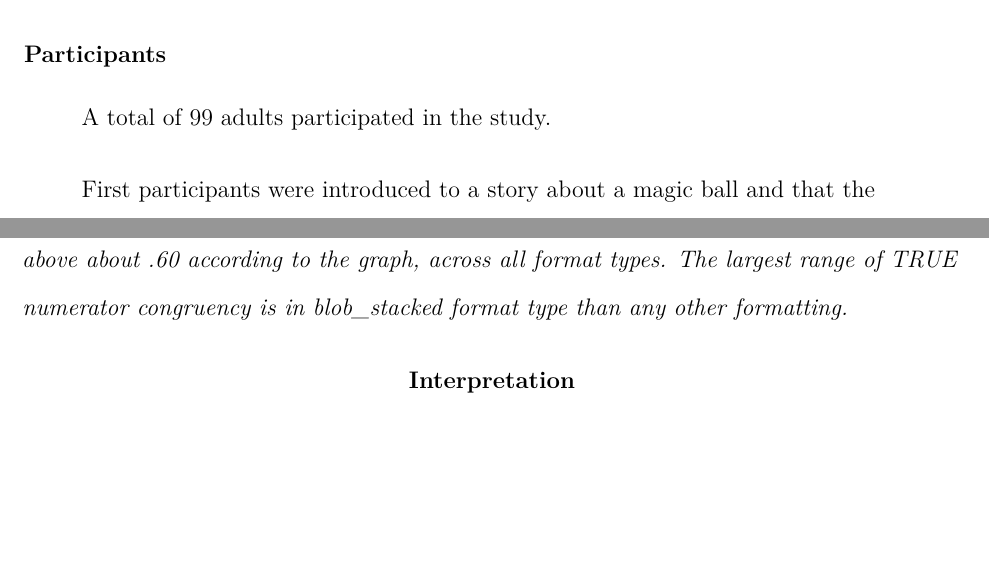
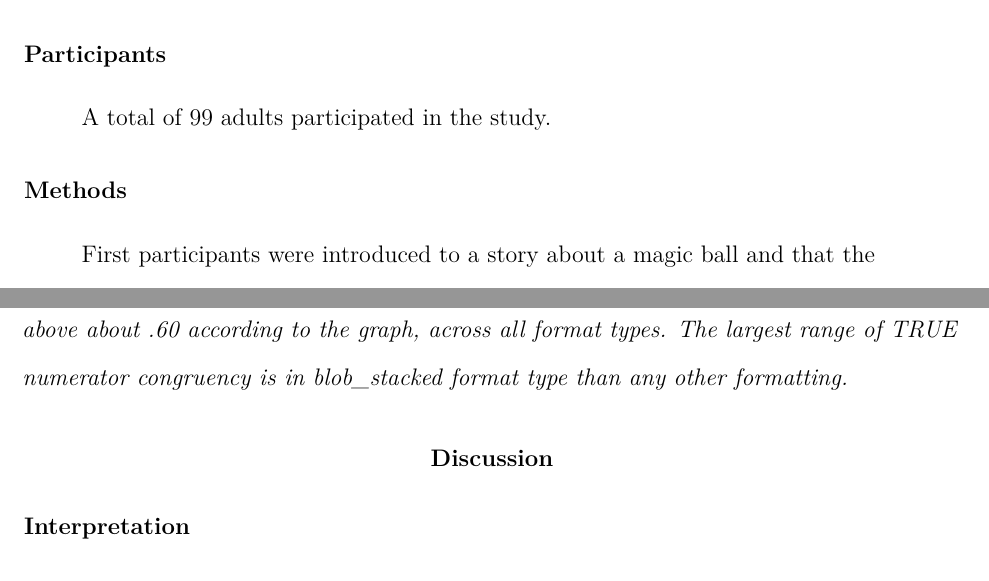
Before and after one commit to madzch/ADV-Topics-2---DSR-w-R, a LaTeX problem sheet (WeeklyAssignments/Assignment 11/Chin_WA11.tex): two parts of pages 2 and 7 of 10, joined at a grey line, cut so that both start at the same text, the shorter picture padded with empty space. Compiled offline with pdfLaTeX.

Commit message:
final touches to wk11 hw

```diff
--- a/WeeklyAssignments/Assignment 11/Chin_WA11.tex
+++ b/WeeklyAssignments/Assignment 11/Chin_WA11.tex
@@ -225,9 +225,11 @@ Comparing proportions is sometimes very hard! But, even infants seem to be able
 
 \section{Methods}\label{methods}
 
-\subsection{Participants}\label{participants}
+\subsection{\texorpdfstring{Participants}{Participants }}\label{participants}
 
 A total of 99 adults participated in the study.
+
+\subsection{\texorpdfstring{Methods}{Methods }}\label{methods-1}
 
 First participants were introduced to a story about a magic ball and that the outcome(ie., blue or orange) depended on the proportions. They were then asked to compare the proportions of different images.
 
@@ -337,7 +339,9 @@ Figure \ref{fig:img2} shows the following from left to right : divided blobs, in
 
 \emph{Numerator Congruency as shown in Figure \ref{fig:numerplot} is only marked TRUE for Accuracy rates above about .60 according to the graph, across all format types. The largest range of TRUE numerator congruency is in blob\_stacked format type than any other formatting.}
 
-\section{Interpretation}\label{interpretation}
+\section{Discussion}\label{discussion}
+
+\subsection{\texorpdfstring{Interpretation}{Interpretation }}\label{interpretation}
 
 Out of the three plots that we took a look at, here are the main ideas.Average performance does vary across different formats, when we ignore all aspects of stimuli. But, we analyze how stimuli was affected by formatting type in the Numerator Congruency Plot. Where, we concluded that higher accuracy rates all follow a similar pattern where Numerator Congruency is TRUE above Accuracy rates of about .60. Finally, in our second plot, it is clear to see that accuracy follows a steady increase up until about 1250-1500 millisecond mark where it then dips.
 
```
Also changed, not shown: WeeklyAssignments/Assignment 11/Chin_WA11.pdf, WeeklyAssignments/Assignment 11/Chin_WA11_files/figure-latex/numerplot-1.pdf, WeeklyAssignments/Assignment 11/Chin_WA11_files/figure-latex/returnplot-1.pdf, WeeklyAssignments/Assignment 11/Chin_WA11_files/figure-latex/timevsacc-1.pdf, WeeklyAssignments/Assignment 11/Chin_WA11.tex (4 more changed lines), 3 other files.
